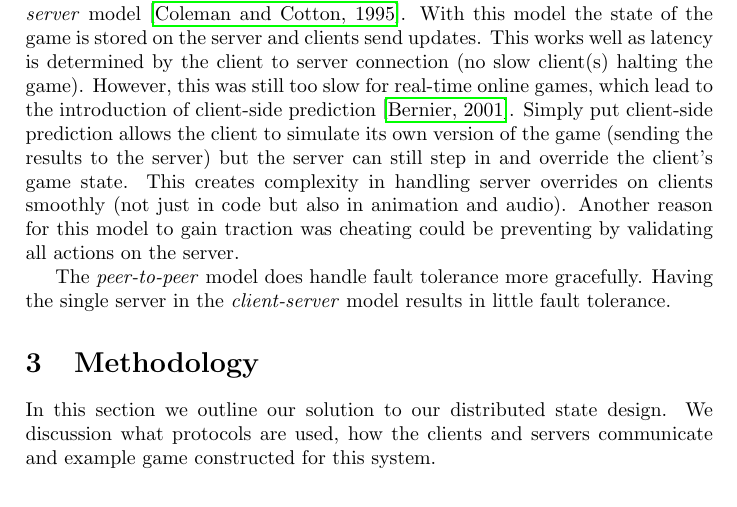
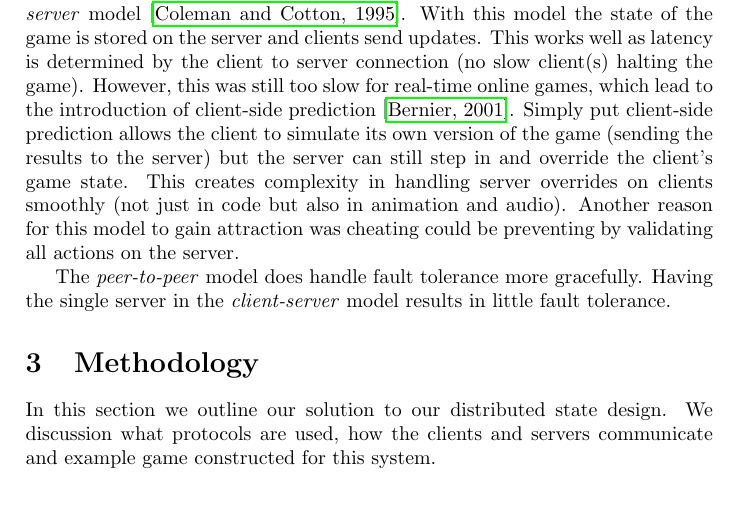
Before and after one commit to Neo-X/DistributedSystems, a LaTeX document (proposal/tex/project.tex, which reads proposal/tex/project_related_work.tex): part of page 1 of 3, cut so that both start at the same text. Compiled offline with pdfLaTeX.

Commit message:
Fixed a typo

```diff
--- a/proposal/tex/project_related_work.tex
+++ b/proposal/tex/project_related_work.tex
@@ -3,6 +3,6 @@
 
 To build an online real-time multiplayer game, there are two popular approaches known. One approach is called peer-to-peer lockstep, which is based on \ptoP architecture. In this approach, all clients start in same initial state and broadcast their every move. The overall performance of the system is dependent on slower clients in the system. Moreover, since the clients use broadcast methods to communicate, the approach has high message complexity.
 
-To achieve better real-time simulation support systems switched to a \clientServer model~\cite{DOOMfaq}. With this model the state of the game is stored on the server and clients send updates. This works well as latency is determined by the client to server connection (no slow client(s) halting the game). However, this was still too slow for real-time online games, which lead to the introduction of client-side prediction~\cite{bernier2001latency}. Simply put client-side prediction allows the client to simulate its own version of the game (sending the results to the server) but the server can still step in and override the client's game state. This creates complexity in handling server overrides on clients smoothly (not just in code but also in animation and audio). Another reason for this model to gain traction was cheating could be preventing by validating all actions on the server.
+To achieve better real-time simulation support systems switched to a \clientServer model~\cite{DOOMfaq}. With this model the state of the game is stored on the server and clients send updates. This works well as latency is determined by the client to server connection (no slow client(s) halting the game). However, this was still too slow for real-time online games, which lead to the introduction of client-side prediction~\cite{bernier2001latency}. Simply put client-side prediction allows the client to simulate its own version of the game (sending the results to the server) but the server can still step in and override the client's game state. This creates complexity in handling server overrides on clients smoothly (not just in code but also in animation and audio). Another reason for this model to gain attraction was cheating could be preventing by validating all actions on the server.
 
 The \ptoP model does handle fault tolerance more gracefully. Having the single server in the \clientServer model results in little fault tolerance.
```
